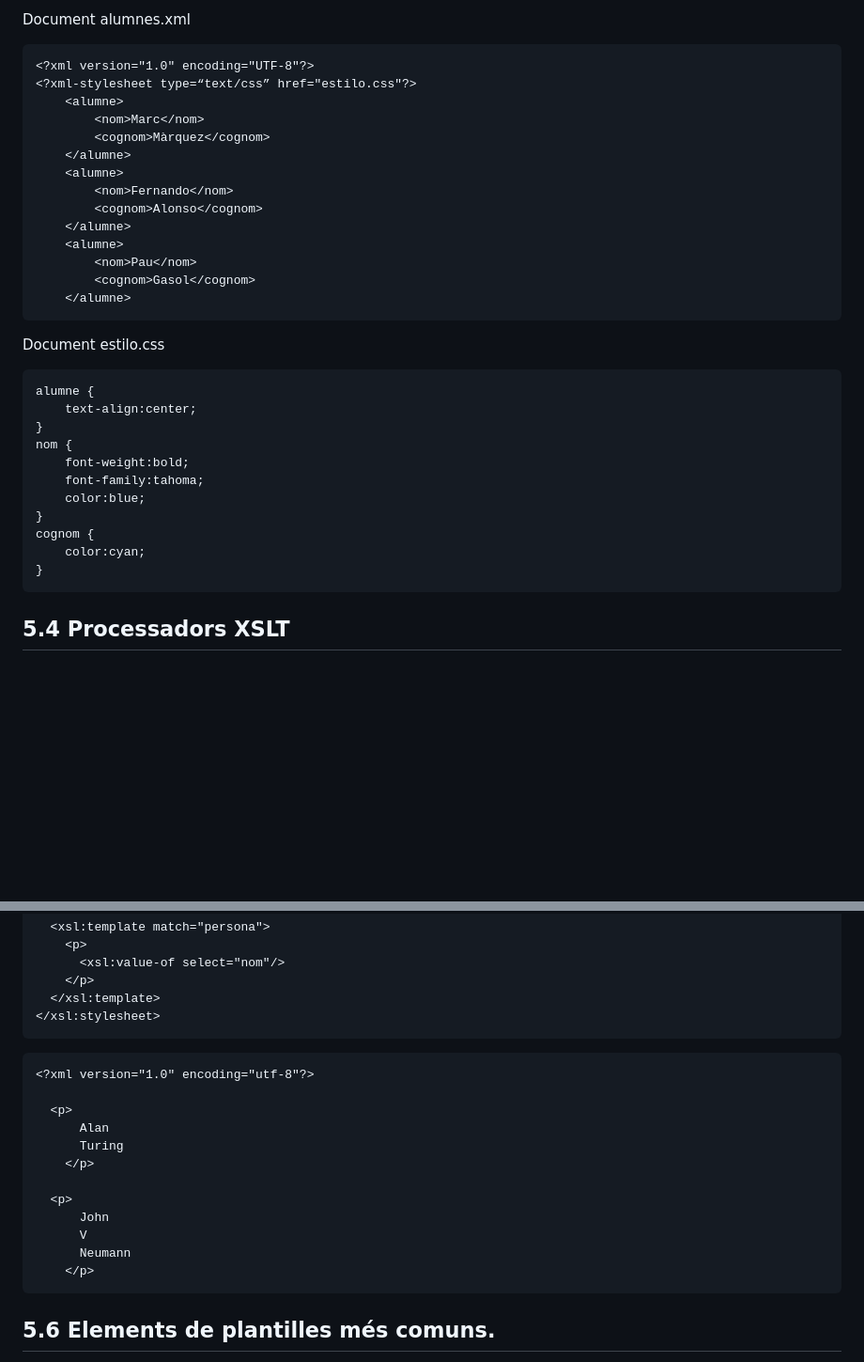
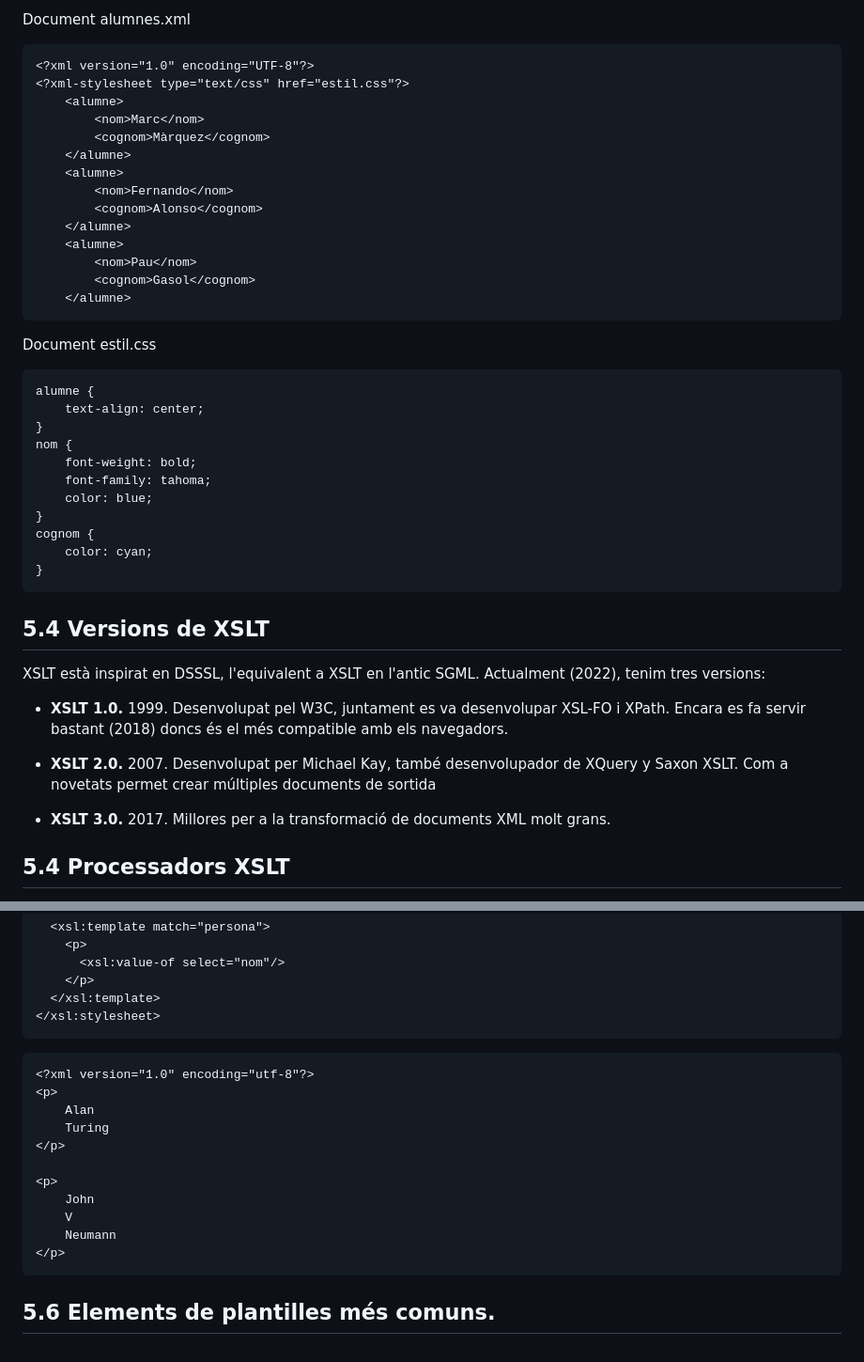
Before and after one commit to sajicop/sajicop.github.io, a Markdown page: 5-xsl-xpath.md, 2 parts joined by grey strips. Shown: that part at 94% size. Rendered like a GitHub page; blank space fills up the shorter version.

````diff
--- a/5-xsl-xpath.md
+++ b/5-xsl-xpath.md
@@ -49,7 +49,7 @@ Document alumnes.xml
 
 ```xml
 <?xml version="1.0" encoding="UTF-8"?>
-<?xml-stylesheet type=“text/css” href="estilo.css"?>
+<?xml-stylesheet type="text/css" href="estil.css"?>
     <alumne>
         <nom>Marc</nom>
         <cognom>Màrquez</cognom>
@@ -64,21 +64,32 @@ Document alumnes.xml
     </alumne>
 ```
 
-Document estilo.css
+Document estil.css
 
 ```css
 alumne {
-    text-align:center;
+    text-align: center;
 }
 nom {
-    font-weight:bold;
-    font-family:tahoma;
-    color:blue;
+    font-weight: bold;
+    font-family: tahoma;
+    color: blue;
 }
 cognom {
-    color:cyan;
+    color: cyan;
 }
 ```
+
+## 5.4 Versions de XSLT
+
+XSLT està inspirat en DSSSL, l'equivalent a XSLT en l'antic SGML. Actualment (2022), tenim tres versions:
+
+* **XSLT 1.0.** 1999. Desenvolupat pel W3C, juntament es va desenvolupar XSL-FO i XPath. Encara es fa servir bastant (2018) doncs és el més compatible amb els navegadors.
+
+* **XSLT 2.0.** 2007. Desenvolupat per Michael Kay, també desenvolupador de XQuery y Saxon XSLT. Com a novetats permet crear múltiples documents de sortida
+
+* **XSLT 3.0.** 2017. Millores per a la transformació de documents XML molt grans.
+
 
 ## 5.4 Processadors XSLT
 
@@ -236,19 +253,19 @@ La majoria de les vegades, el que farem serà seleccionar elements del document
   </xsl:template>
 </xsl:stylesheet>
 ```
+
 ```xml
 <?xml version="1.0" encoding="utf-8"?>
+<p>
+    Alan
+    Turing
+</p>
 
-  <p>
-      Alan
-      Turing
-    </p>
-
-  <p>
-      John
-      V
-      Neumann
-    </p>
+<p>
+    John
+    V
+    Neumann
+</p>
 ```
 
 ## 5.6 Elements de plantilles més comuns.
````
Also changed, not shown: other parts of 5-xsl-xpath.md (+48 -7 lines), 6-xquery.md (+1 -1 lines), assets/img/saxon-SXLT-config.png (added), assets/img/saxon-json-task.png (added), assets/img/saxonSXLT-visual-studio-code.png (added).
